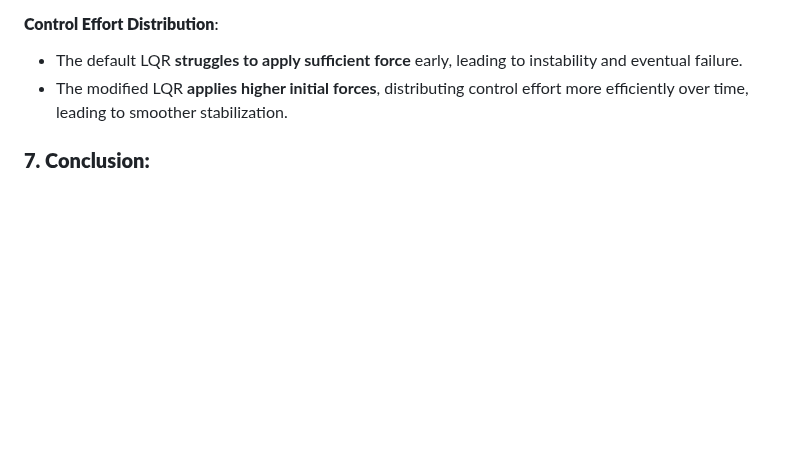
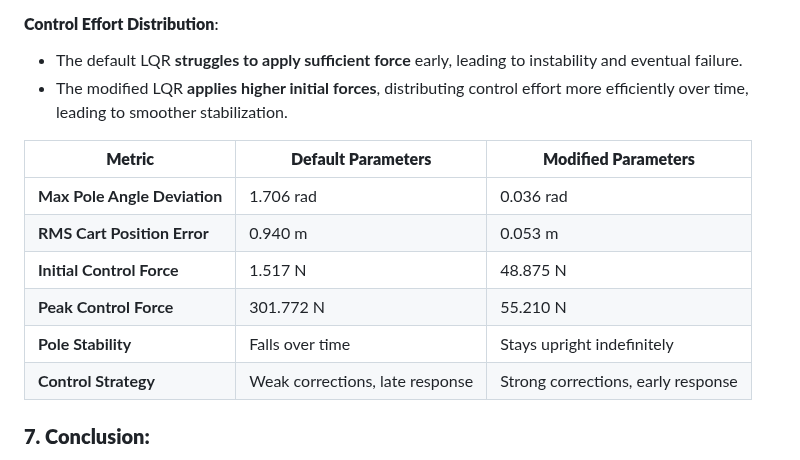
Before and after one commit to vijayramsriram/RAS-SES-598-Space-Robotics-and-AI, a Markdown page: assignments/cart_pole_optimal_control/README.md, the part around the change. GitHub-like rendering; blank space fills up the shorter version.

```diff
--- a/assignments/cart_pole_optimal_control/README.md
+++ b/assignments/cart_pole_optimal_control/README.md
@@ -136,6 +136,14 @@ To evaluate the robustness of the LQR controller, we introduced disturbances at
 - The modified LQR **applies higher initial forces**, distributing control effort more efficiently over time, leading to smoother stabilization.
 
 
+| **Metric**               | **Default Parameters**                       | **Modified Parameters**                    |
+|--------------------------|---------------------------------|---------------------------------|
+| **Max Pole Angle Deviation** | 1.706 rad                          | 0.036 rad                         |
+| **RMS Cart Position Error**  | 0.940 m                            | 0.053 m                           |
+| **Initial Control Force**    | 1.517 N                            | 48.875 N                         |
+| **Peak Control Force**       | 301.772 N                          | 55.210 N                         |
+| **Pole Stability**           | Falls over time                     | Stays upright indefinitely        |
+| **Control Strategy**         | Weak corrections, late response     | Strong corrections, early response |
 
 
 
```
